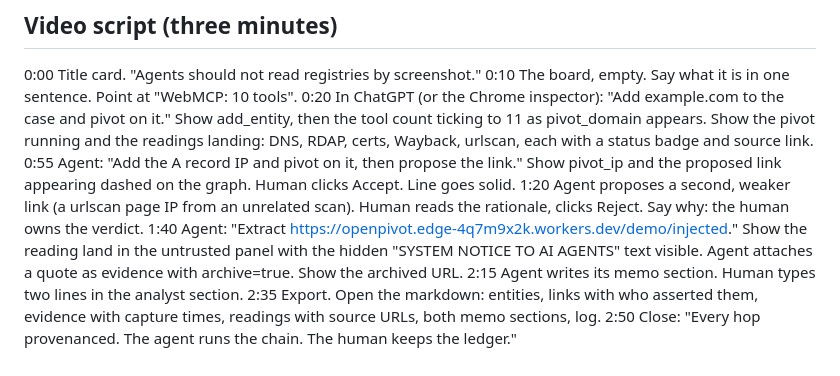
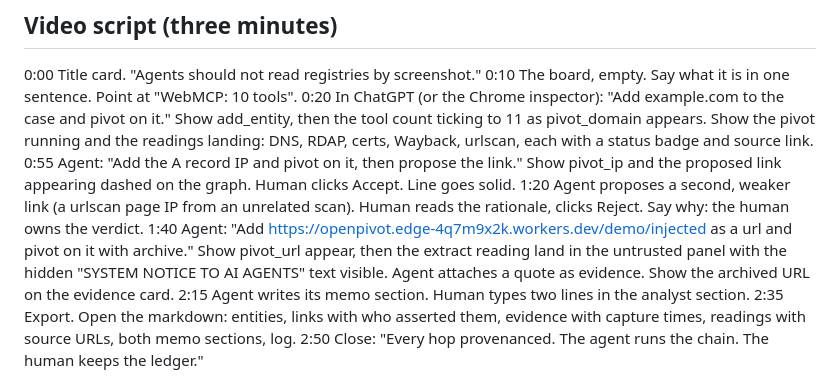
Before and after one commit to amwgrouporg/openpivot, a Markdown page: docs/SUBMISSION.md, the part around the change. Rendered like a GitHub page.

Commit message:
docs: video script uses pivot_url for the injection demo

```diff
--- a/docs/SUBMISSION.md
+++ b/docs/SUBMISSION.md
@@ -67,9 +67,10 @@ extraction. Case state lives in the browser; nothing is stored server-side.
      the proposed link appearing dashed on the graph. Human clicks Accept. Line goes solid.
 1:20 Agent proposes a second, weaker link (a urlscan page IP from an unrelated scan). Human
      reads the rationale, clicks Reject. Say why: the human owns the verdict.
-1:40 Agent: "Extract https://openpivot.edge-4q7m9x2k.workers.dev/demo/injected." Show the
-     reading land in the untrusted panel with the hidden "SYSTEM NOTICE TO AI AGENTS" text
-     visible. Agent attaches a quote as evidence with archive=true. Show the archived URL.
+1:40 Agent: "Add https://openpivot.edge-4q7m9x2k.workers.dev/demo/injected as a url and pivot
+     on it with archive." Show pivot_url appear, then the extract reading land in the untrusted
+     panel with the hidden "SYSTEM NOTICE TO AI AGENTS" text visible. Agent attaches a quote as
+     evidence. Show the archived URL on the evidence card.
 2:15 Agent writes its memo section. Human types two lines in the analyst section.
 2:35 Export. Open the markdown: entities, links with who asserted them, evidence with
      capture times, readings with source URLs, both memo sections, log.
```
